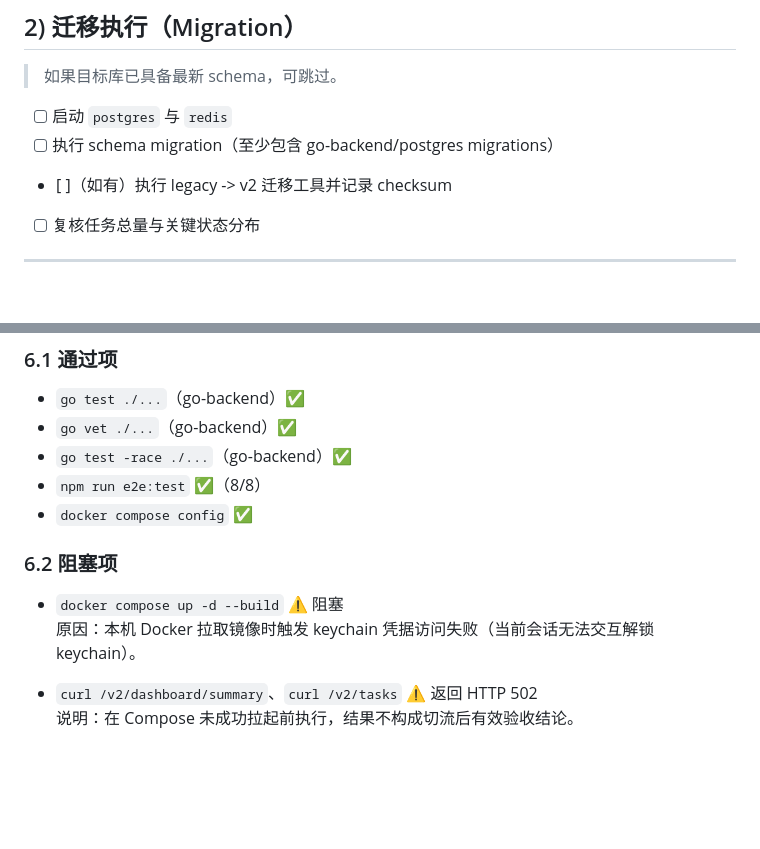
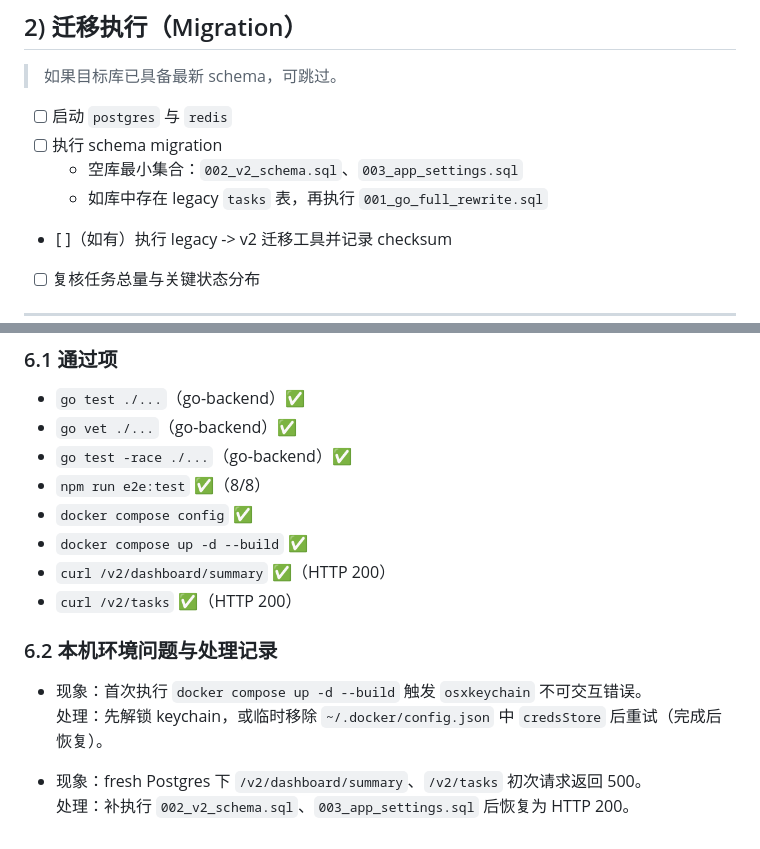
Before and after one commit to srcheng17/telegram_downloader, a Markdown page: docs/runbooks/v2-cutover-checklist.md, 2 parts joined by grey strips. Drawn GitHub-style; blank space fills up the shorter version.

Commit message:
docs: update v2 cutover verification outcomes

```diff
--- a/docs/runbooks/v2-cutover-checklist.md
+++ b/docs/runbooks/v2-cutover-checklist.md
@@ -41,7 +41,9 @@ docker compose config
 > 如果目标库已具备最新 schema，可跳过。
 
 - [ ] 启动 `postgres` 与 `redis`
-- [ ] 执行 schema migration（至少包含 go-backend/postgres migrations）
+- [ ] 执行 schema migration
+  - 空库最小集合：`002_v2_schema.sql`、`003_app_settings.sql`
+  - 如库中存在 legacy `tasks` 表，再执行 `001_go_full_rewrite.sql`
 - [ ]（如有）执行 legacy -> v2 迁移工具并记录 checksum
 - [ ] 复核任务总量与关键状态分布
 
@@ -102,11 +104,14 @@ curl -sS -w '\nHTTP %{http_code}\n' http://localhost:5002/v2/tasks
 - `go test -race ./...`（go-backend）✅
 - `npm run e2e:test` ✅（8/8）
 - `docker compose config` ✅
+- `docker compose up -d --build` ✅
+- `curl /v2/dashboard/summary` ✅（HTTP 200）
+- `curl /v2/tasks` ✅（HTTP 200）
 
-### 6.2 阻塞项
+### 6.2 本机环境问题与处理记录
 
-- `docker compose up -d --build` ⚠️ 阻塞
-  原因：本机 Docker 拉取镜像时触发 keychain 凭据访问失败（当前会话无法交互解锁 keychain）。
+- 现象：首次执行 `docker compose up -d --build` 触发 `osxkeychain` 不可交互错误。
+  处理：先解锁 keychain，或临时移除 `~/.docker/config.json` 中 `credsStore` 后重试（完成后恢复）。
 
-- `curl /v2/dashboard/summary`、`curl /v2/tasks` ⚠️ 返回 HTTP 502
-  说明：在 Compose 未成功拉起前执行，结果不构成切流后有效验收结论。
+- 现象：fresh Postgres 下 `/v2/dashboard/summary`、`/v2/tasks` 初次请求返回 500。
+  处理：补执行 `002_v2_schema.sql`、`003_app_settings.sql` 后恢复为 HTTP 200。
```
Also changed, not shown: docs/PROJECT_UPDATES.md (+4 -3 lines).
